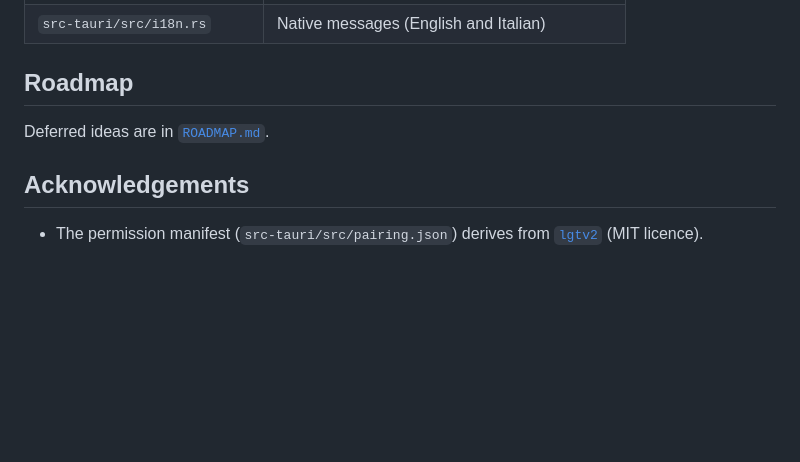
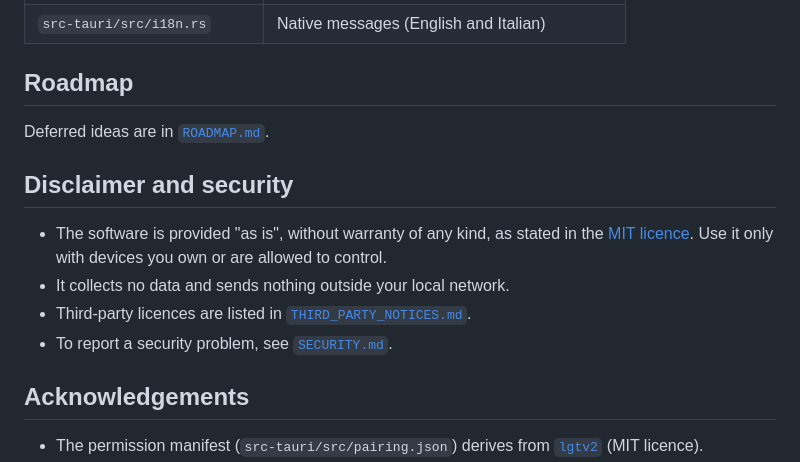
Before and after one commit to DaniChimi/lg-webos-tray-remote, a Markdown page: README.md, the part around the change. GitHub-like rendering; blank space fills up the shorter version.

```diff
--- a/README.md
+++ b/README.md
@@ -115,6 +115,14 @@ The installer is not signed: Windows shows the SmartScreen warning on first run.
 
 Deferred ideas are in [`ROADMAP.md`](ROADMAP.md).
 
+## Disclaimer and security
+
+- The software is provided "as is", without warranty of any kind, as stated in the
+  [MIT licence](LICENSE). Use it only with devices you own or are allowed to control.
+- It collects no data and sends nothing outside your local network.
+- Third-party licences are listed in [`THIRD_PARTY_NOTICES.md`](THIRD_PARTY_NOTICES.md).
+- To report a security problem, see [`SECURITY.md`](SECURITY.md).
+
 ## Acknowledgements
 
 - The permission manifest (`src-tauri/src/pairing.json`) derives from
```
Also changed, not shown: README.it.md (+8 -0 lines), SECURITY.md (added, +30 -0 lines).
